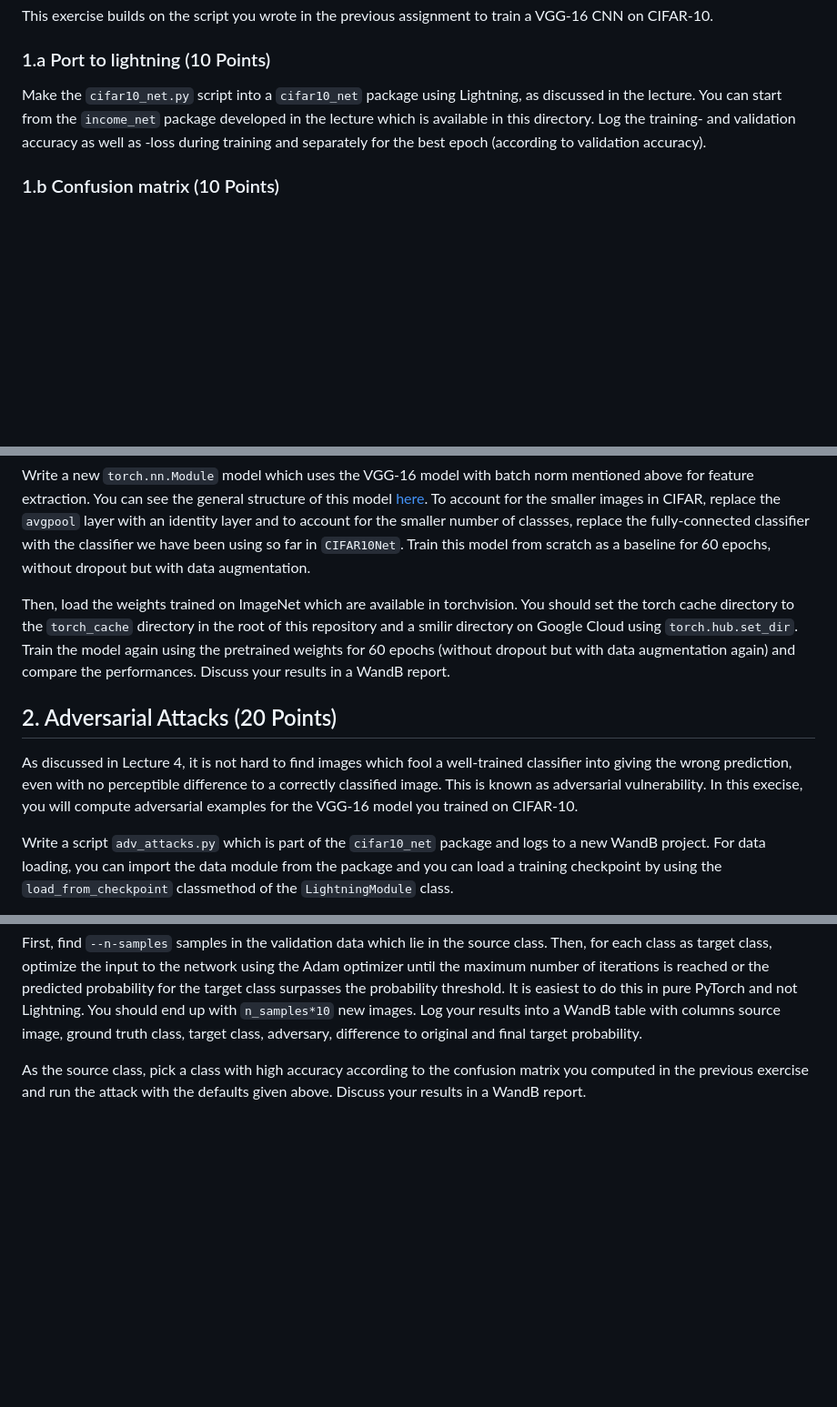
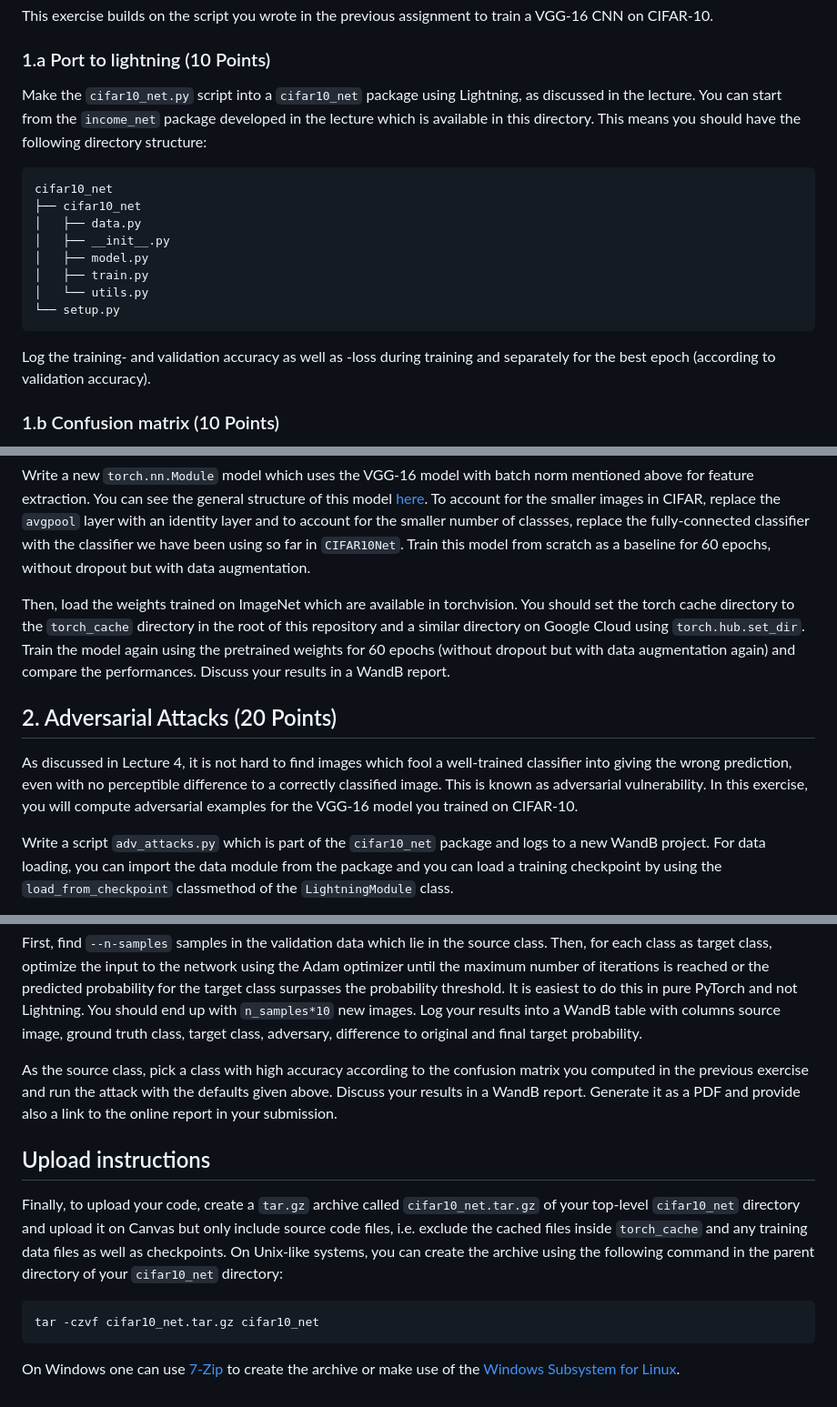
Before and after one commit to JanEGerken/ms-in-dnns, a Markdown page: lecture_e/assignment_e.md, 3 parts joined by grey strips. Shown: that part at 91% size. GitHub-like rendering; blank space fills up the shorter version.

Commit message:
Updated upload instructions for assignment E

````diff
--- a/lecture_e/assignment_e.md
+++ b/lecture_e/assignment_e.md
@@ -4,7 +4,22 @@
 This exercise builds on the script you wrote in the previous assignment to train a VGG-16 CNN on CIFAR-10.
 
 ### 1.a Port to lightning (10 Points)
-Make the `cifar10_net.py` script into a `cifar10_net` package using Lightning, as discussed in the lecture. You can start from the `income_net` package developed in the lecture which is available in this directory. Log the training- and validation accuracy as well as -loss during training and separately for the best epoch (according to validation accuracy).
+Make the `cifar10_net.py` script into a `cifar10_net` package using Lightning, as discussed in the
+lecture. You can start from the `income_net` package developed in the lecture which is available in
+this directory. This means you should have the following directory structure:
+
+```
+cifar10_net
+├── cifar10_net
+│   ├── data.py
+│   ├── __init__.py
+│   ├── model.py
+│   ├── train.py
+│   └── utils.py
+└── setup.py
+```
+
+Log the training- and validation accuracy as well as -loss during training and separately for the best epoch (according to validation accuracy).
 
 ### 1.b Confusion matrix (10 Points)
 Furthermore, implement logging of the confusion matrix on the best epoch, similar to what you did using pure PyTorch in the previous assignment. In particular
@@ -19,11 +34,15 @@ The VGG-16 model on which our CIFAR-classifier is based, is available in a versi
 
 Write a new `torch.nn.Module` model which uses the VGG-16 model with batch norm mentioned above for feature extraction. You can see the general structure of this model [here](https://github.com/pytorch/vision/blob/71b27a00eefc1b169d1469434c656dd4c0a5b18d/torchvision/models/vgg.py#L35). To account for the smaller images in CIFAR, replace the `avgpool` layer with an identity layer and to account for the smaller number of classses, replace the fully-connected classifier with the classifier we have been using so far in `CIFAR10Net`. Train this model from scratch as a baseline for 60 epochs, without dropout but with data augmentation.
 
-Then, load the weights trained on ImageNet which are available in torchvision. You should set the torch cache directory to the `torch_cache` directory in the root of this repository and a smilir directory on Google Cloud using `torch.hub.set_dir`. Train the model again using the pretrained weights for 60 epochs (without dropout but with data augmentation again) and compare the performances. Discuss your results in a WandB report.
+Then, load the weights trained on ImageNet which are available in torchvision. You should set the
+torch cache directory to the `torch_cache` directory in the root of this repository and a similar directory on Google Cloud using `torch.hub.set_dir`. Train the model again using the pretrained weights for 60 epochs (without dropout but with data augmentation again) and compare the performances. Discuss your results in a WandB report.
 
 ## 2. Adversarial Attacks (20 Points)
 
-As discussed in Lecture 4, it is not hard to find images which fool a well-trained classifier into giving the wrong prediction, even with no perceptible difference to a correctly classified image. This is known as adversarial vulnerability. In this execise, you will compute adversarial examples for the VGG-16 model you trained on CIFAR-10.
+As discussed in Lecture 4, it is not hard to find images which fool a well-trained classifier into
+giving the wrong prediction, even with no perceptible difference to a correctly classified image.
+This is known as adversarial vulnerability. In this exercise, you will compute adversarial examples
+for the VGG-16 model you trained on CIFAR-10.
 
 Write a script `adv_attacks.py` which is part of the `cifar10_net` package and logs to a new WandB project. For data loading, you can import the data module from the package and you can load a training checkpoint by using the `load_from_checkpoint` classmethod of the `LightningModule` class.
 
@@ -39,4 +58,22 @@ Your script should have the following `argparse` arguments:
 
 First, find `--n-samples` samples in the validation data which lie in the source class. Then, for each class as target class, optimize the input to the network using the Adam optimizer until the maximum number of iterations is reached or the predicted probability for the target class surpasses the probability threshold. It is easiest to do this in pure PyTorch and not Lightning. You should end up with `n_samples*10` new images. Log your results into a WandB table with columns source image, ground truth class, target class, adversary, difference to original and final target probability.
 
-As the source class, pick a class with high accuracy according to the confusion matrix you computed in the previous exercise and run the attack with the defaults given above. Discuss your results in a WandB report.
+As the source class, pick a class with high accuracy according to the confusion matrix you computed
+in the previous exercise and run the attack with the defaults given above. Discuss your results in
+a WandB report. Generate it as a PDF and provide also a link to the online report in your
+submission.
+
+## Upload instructions
+
+Finally, to upload your code, create a `tar.gz` archive called `cifar10_net.tar.gz` of your
+top-level `cifar10_net` directory and upload it on Canvas but only include source code files, i.e.
+exclude the cached files inside `torch_cache` and any training data files as well as checkpoints. On
+Unix-like systems, you can create the archive using the following command in the parent directory of
+your `cifar10_net` directory:
+
+```bash
+tar -czvf cifar10_net.tar.gz cifar10_net
+```
+
+On Windows one can use [7-Zip](https://7-zip.org/) to create the archive or make use of the [Windows
+Subsystem for Linux](https://en.wikipedia.org/wiki/Windows_Subsystem_for_Linux).
````
Also changed, not shown: lecture_d/assignment_d.md (+10 -2 lines).
